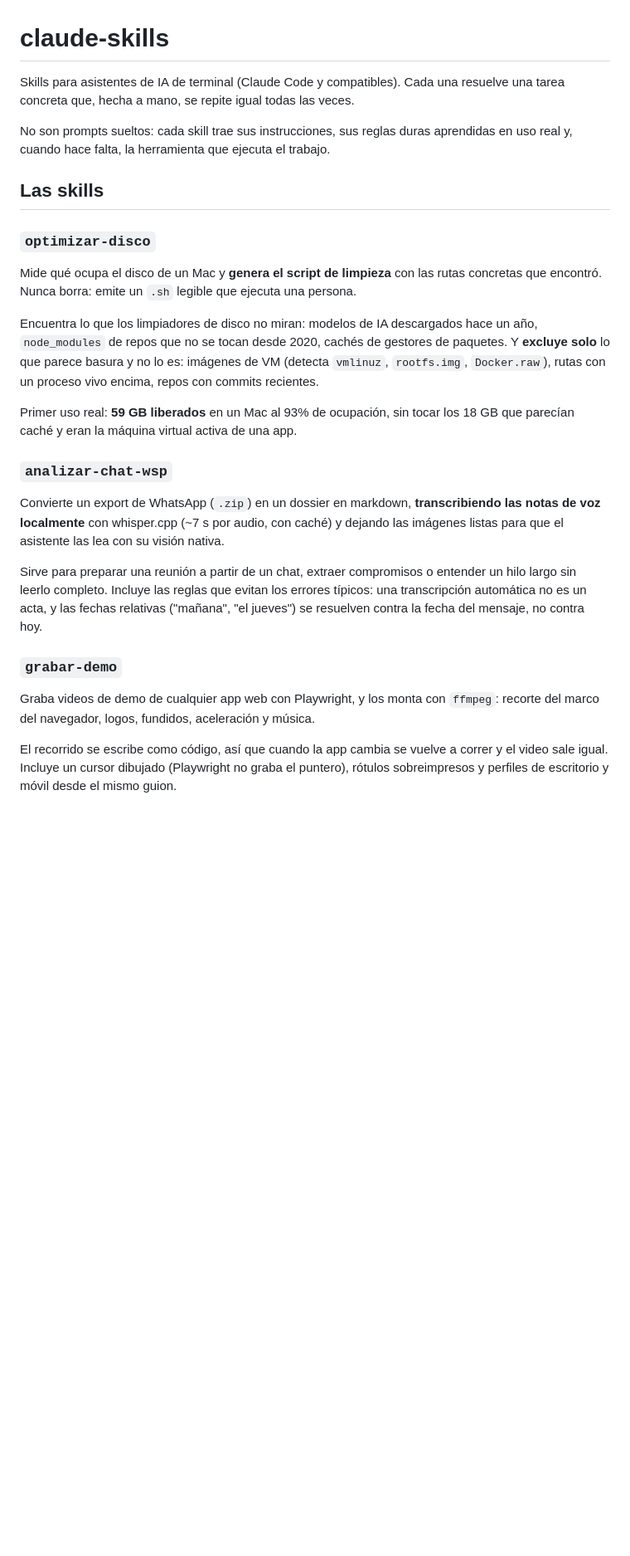
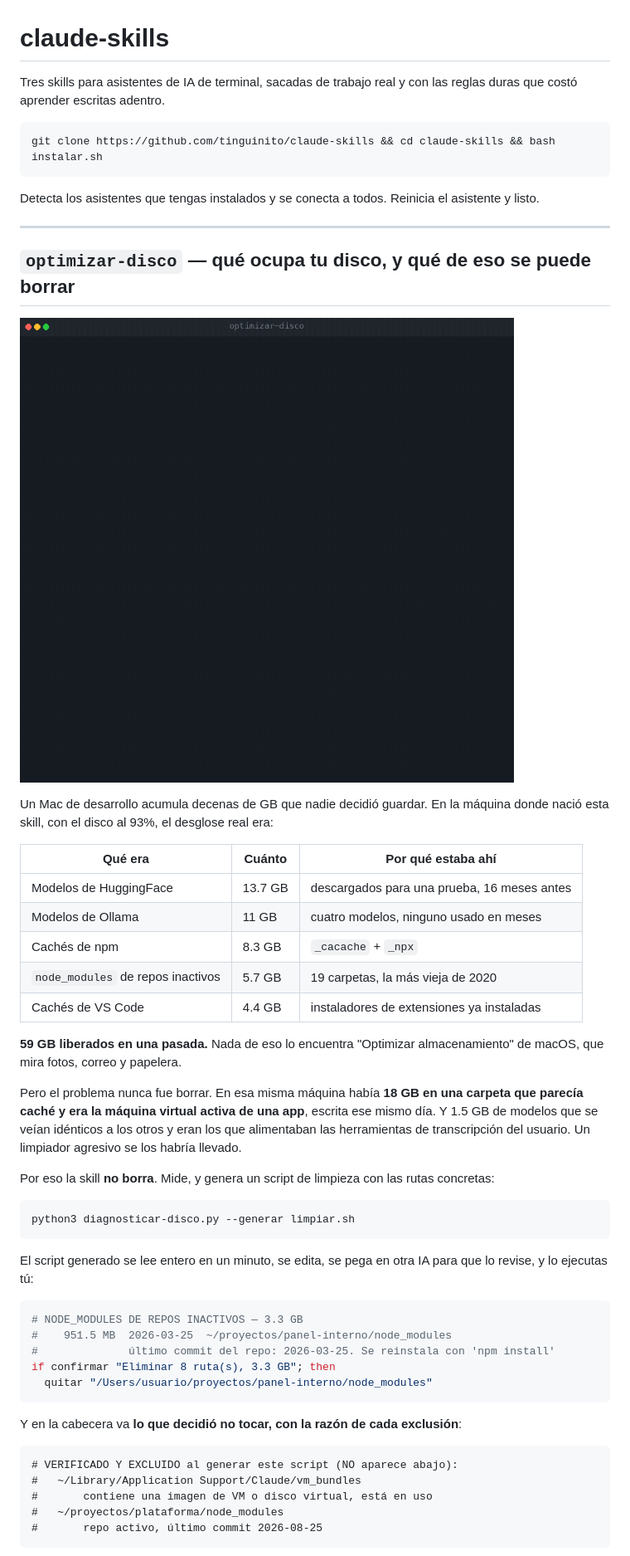
Before and after one commit to tinguinito/claude-skills, a Markdown page: README.md, the part around one of its changes. Shown at 83% size. GitHub-like rendering; pictures changed too: media/optimizar-disco.gif (added); blank space fills up the shorter version.

````diff
--- a/README.md
+++ b/README.md
@@ -1,39 +1,63 @@
 # claude-skills
 
-Skills para asistentes de IA de terminal (Claude Code y compatibles). Cada una resuelve una tarea
-concreta que, hecha a mano, se repite igual todas las veces.
+Tres skills para asistentes de IA de terminal, sacadas de trabajo real y con las reglas duras que
+costó aprender escritas adentro.
 
-No son prompts sueltos: cada skill trae sus instrucciones, sus reglas duras aprendidas en uso real
-y, cuando hace falta, la herramienta que ejecuta el trabajo.
+```bash
+git clone https://github.com/tinguinito/claude-skills && cd claude-skills && bash instalar.sh
+```
 
-## Las skills
+Detecta los asistentes que tengas instalados y se conecta a todos. Reinicia el asistente y listo.
 
-### `optimizar-disco`
-Mide qué ocupa el disco de un Mac y **genera el script de limpieza** con las rutas concretas que
-encontró. Nunca borra: emite un `.sh` legible que ejecuta una persona.
+---
 
-Encuentra lo que los limpiadores de disco no miran: modelos de IA descargados hace un año,
-`node_modules` de repos que no se tocan desde 2020, cachés de gestores de paquetes. Y **excluye
-solo** lo que parece basura y no lo es: imágenes de VM (detecta `vmlinuz`, `rootfs.img`,
-`Docker.raw`), rutas con un proceso vivo encima, repos con commits recientes.
+## `optimizar-disco` — qué ocupa tu disco, y qué de eso se puede borrar
 
-Primer uso real: **59 GB liberados** en un Mac al 93% de ocupación, sin tocar los 18 GB que
-parecían caché y eran la máquina virtual activa de una app.
+![optimizar-disco](media/optimizar-disco.gif)
 
-### `analizar-chat-wsp`
-Convierte un export de WhatsApp (`.zip`) en un dossier en markdown, **transcribiendo las notas de
-voz localmente** con whisper.cpp (~7 s por audio, con caché) y dejando las imágenes listas para que
-el asistente las lea con su visión nativa.
+Un Mac de desarrollo acumula decenas de GB que nadie decidió guardar. En la máquina donde nació
+esta skill, con el disco al 93%, el desglose real era:
 
-Sirve para preparar una reunión a partir de un chat, extraer compromisos o entender un hilo largo
-sin leerlo completo. Incluye las reglas que evitan los errores típicos: una transcripción
-automática no es un acta, y las fechas relativas ("mañana", "el jueves") se resuelven contra la
-fecha del mensaje, no contra hoy.
+| Qué era | Cuánto | Por qué estaba ahí |
+|---|---|---|
+| Modelos de HuggingFace | 13.7 GB | descargados para una prueba, 16 meses antes |
+| Modelos de Ollama | 11 GB | cuatro modelos, ninguno usado en meses |
+| Cachés de npm | 8.3 GB | `_cacache` + `_npx` |
+| `node_modules` de repos inactivos | 5.7 GB | 19 carpetas, la más vieja de 2020 |
+| Cachés de VS Code | 4.4 GB | instaladores de extensiones ya instaladas |
 
-### `grabar-demo`
-Graba videos de demo de cualquier app web con Playwright, y los monta con `ffmpeg`: recorte del
-marco del navegador, logos, fundidos, aceleración y música.
+**59 GB liberados en una pasada.** Nada de eso lo encuentra "Optimizar almacenamiento" de macOS,
+que mira fotos, correo y papelera.
 
-El recorrido se escribe como código, así que cuando la app cambia se vuelve a correr y el video
-sale igual. Incluye un cursor dibujado (Playwright no graba el puntero), rótulos sobreimpresos y
-perfiles de escritorio y móvil desde el mismo guion.
+Pero el problema nunca fue borrar. En esa misma máquina había **18 GB en una carpeta que parecía
+caché y era la máquina virtual activa de una app**, escrita ese mismo día. Y 1.5 GB de modelos que
+se veían idénticos a los otros y eran los que alimentaban las herramientas de transcripción del
+usuario. Un limpiador agresivo se los habría llevado.
+
+Por eso la skill **no borra**. Mide, y genera un script de limpieza con las rutas concretas:
+
+```bash
+python3 diagnosticar-disco.py --generar limpiar.sh
+```
+
+El script generado se lee entero en un minuto, se edita, se pega en otra IA para que lo revise, y
+lo ejecutas tú:
+
+```bash
+# NODE_MODULES DE REPOS INACTIVOS — 3.3 GB
+#    951.5 MB  2026-03-25  ~/proyectos/panel-interno/node_modules
+#              último commit del repo: 2026-03-25. Se reinstala con 'npm install'
+if confirmar "Eliminar 8 ruta(s), 3.3 GB"; then
+  quitar "/Users/usuario/proyectos/panel-interno/node_modules"
+```
+
+Y en la cabecera va **lo que decidió no tocar, con la razón de cada exclusión**:
+
+```
+# VERIFICADO Y EXCLUIDO al generar este script (NO aparece abajo):
+#   ~/Library/Application Support/Claude/vm_bundles
+#       contiene una imagen de VM o disco virtual, está en uso
+#   ~/proyectos/plataforma/node_modules
+#       repo activo, último commit 2026-08-25
+```
+
````
Also changed, not shown: other parts of README.md (+101 -24 lines), ejemplos/dossier-whatsapp.md (added, +45 -0 lines), media/analizar-chat-wsp.gif (added), 10 other files.
